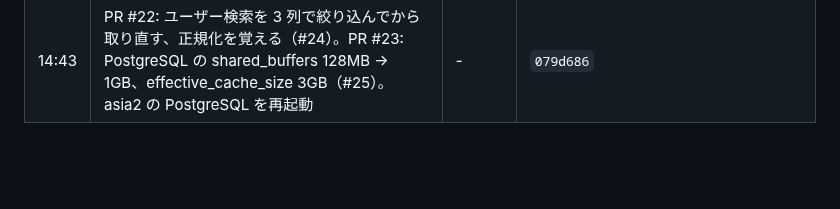
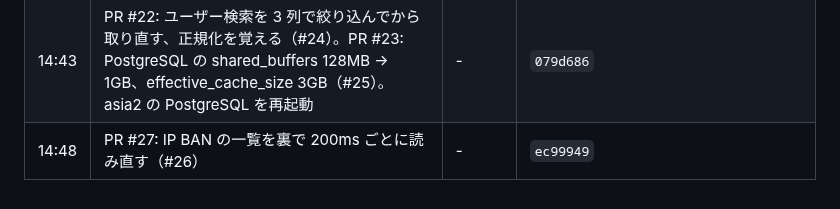
Before and after one commit to hassaku63/isucon2026, a Markdown page: docs/log.md, the part around the change. Rendered like a GitHub page; blank space fills up the shorter version.

Commit message:
Log: deploy #27
Co-Authored-By: Claude Opus 5.5 <noreply@anthropic.com>

```diff
--- a/docs/log.md
+++ b/docs/log.md
@@ -32,3 +32,4 @@
 | 14:22 | PR #21: 友達の友達の条件を = ANY(ARRAY(...)) にしてインデックスを使う（#20 の修正） | - | `42e8a9f` |
 | 14:26 | PR #21 の後（友達の友達をインデックスで） | 21763 | pass。#20 の後の 18971 から回復（#18 の後の 22067 とはぶれの範囲）。まとめたクエリは 76→1.46 ms。europe / america のフィード p50 0.94→0.44 秒だが、人数は 7 / 6 人のまま |
 | 14:43 | PR #22: ユーザー検索を 3 列で絞り込んでから取り直す、正規化を覚える（#24）。PR #23: PostgreSQL の shared_buffers 128MB → 1GB、effective_cache_size 3GB（#25）。asia2 の PostgreSQL を再起動 | - | `079d686` |
+| 14:48 | PR #27: IP BAN の一覧を裏で 200ms ごとに読み直す（#26） | - | `ec99949` |
```
